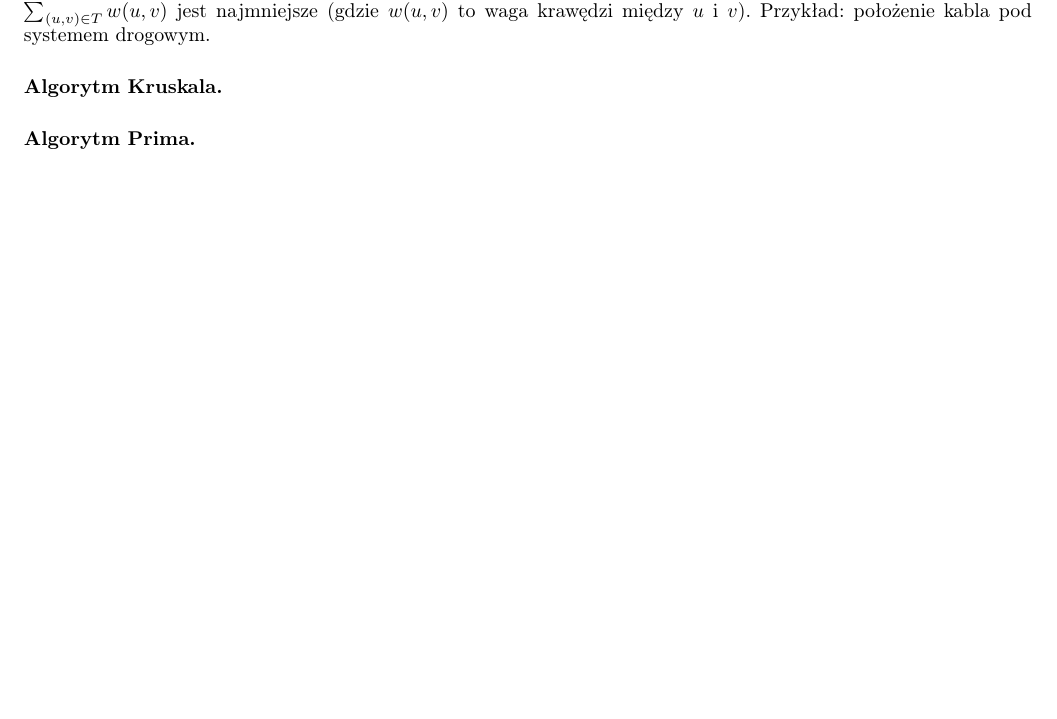
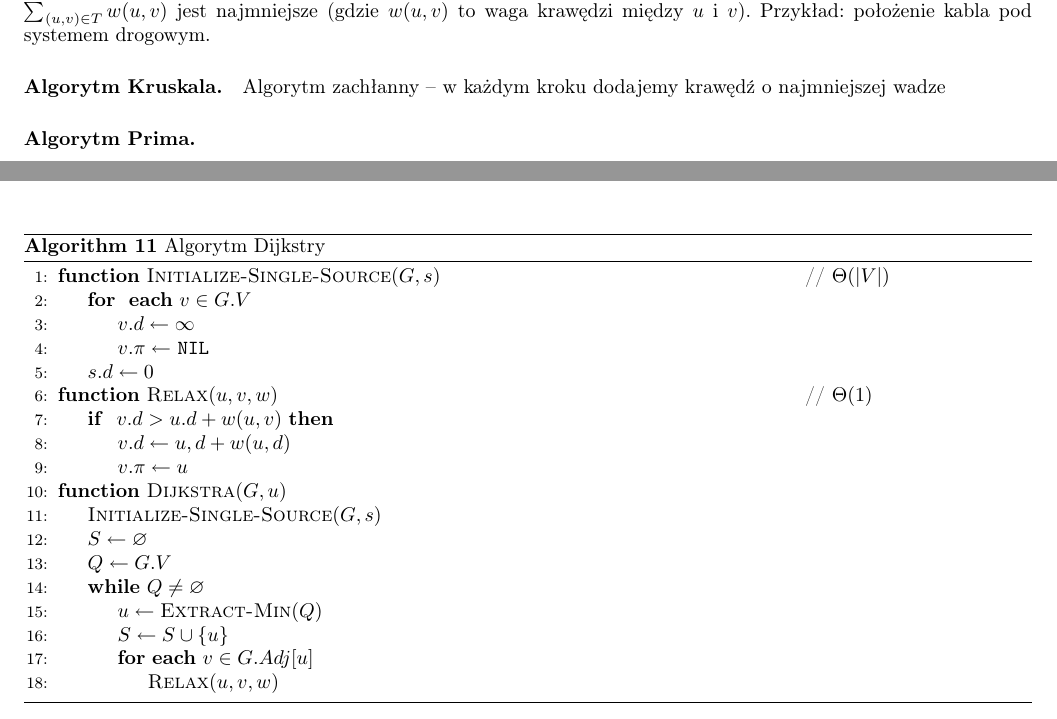
Before and after one commit to DominikFilipiak/LAB-AlgorytmyIStrukturyDanych, a LaTeX document (asd_notes.tex): part of page 19 of 25 before the commit and two parts of pages 19 and 21 of 26 after it, the two joined at a grey line, cut so that both start at the same text, the shorter picture padded with empty space. Compiled offline with pdfLaTeX.

Commit message:
dijkstra

```diff
--- a/asd_notes.tex
+++ b/asd_notes.tex
@@ -1339,6 +1339,7 @@ Problem minimalnego drzewa rozpinającego to problem znalezienia takiego zbioru
 Przykład: położenie kabla pod systemem drogowym.
 
 \paragraph{Algorytm Kruskala.}
+Algorytm zachłanny -- w każdym kroku dodajemy krawędź o najmniejszej wadze
 \begin{figure}[htpb]
 	\centering
 	\includegraphics[width=.9\textwidth]{figures/kruskal1}
@@ -1359,3 +1360,33 @@ Przykład: położenie kabla pod systemem drogowym.
 
 \subsection{Algorytm Dijkstry}
 
+\begin{algorithm}
+    \caption{Algorytm Dijkstry}
+    \label{alg:dijkstra}
+    \begin{algorithmic}[1] % The number tells where the line numbering should start
+        \Function{Initialize-Single-Source}{$G, s$} \algcost{}{// $\Theta(|V|)$}
+        		\For{ \textbf{each} $v \in G.V$}
+            		\State $v.d \gets \infty$
+            		\State $v.\pi \gets$ \texttt{NIL}
+            	\EndFor
+            	\State $s.d \gets 0$
+        \EndFunction
+        \Function{Relax}{$u, v, w$} \algcost{}{// $\Theta(1)$}
+        		\If{ $v.d > u.d + w(u,v)$}
+            		\State $v.d \gets u,d + w(u, d)$
+            		\State $v.\pi \gets u$
+            	\EndIf
+        \EndFunction
+        \Function{Dijkstra}{$G, u$}
+        		\State $\Call{Initialize-Single-Source}{G, s}$
+        		\State $S \gets \varnothing$
+            	\State $Q \gets G.V$
+            \While{$Q \neq \varnothing$}
+        			\State $u \gets \Call{Extract-Min}{Q}$
+        			\State $S \gets S \cup \{u\}$
+        			\For{\textbf{each} $v \in G.Adj[u]$}
+        				\State $\Call{Relax}{u, v, w}$
+        			\EndFor
+            	\EndWhile
+        \EndFunction
+    \end{algorithmic}
```
Also changed, not shown: figures/dijkstra.png (added), asd_notes.tex (8 more changed lines).
